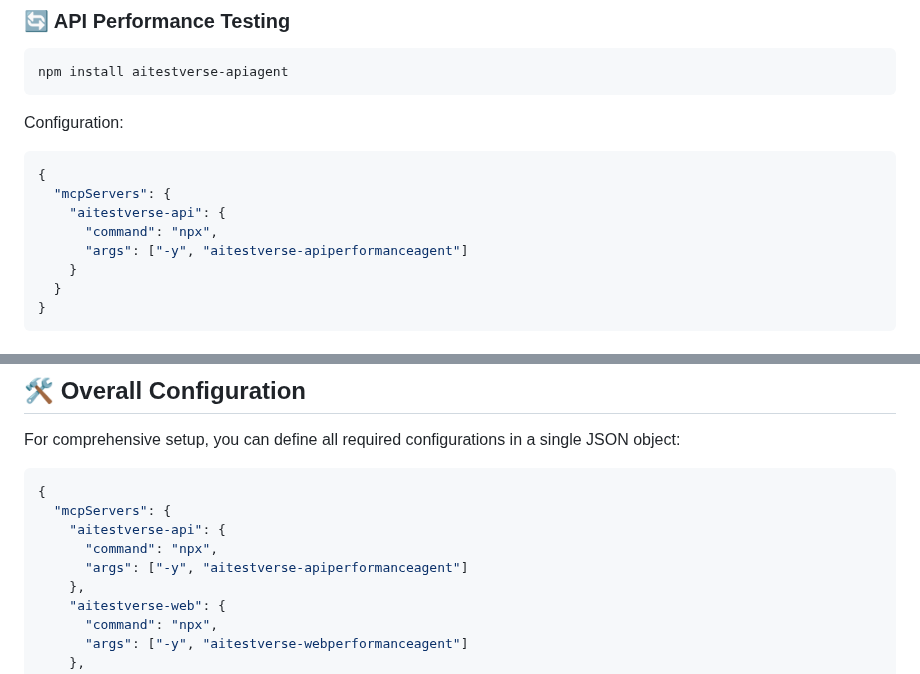
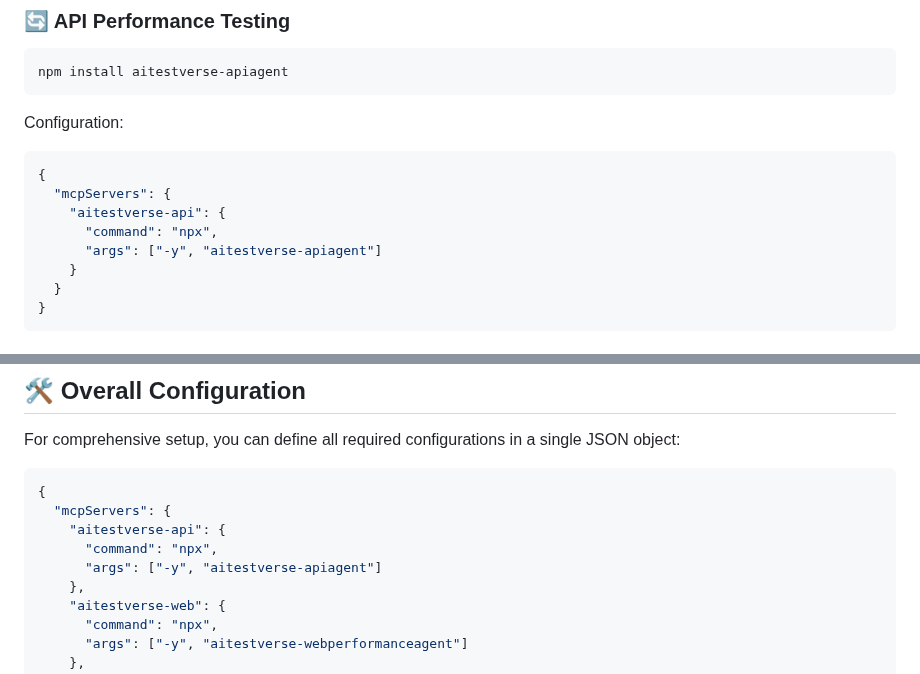
Before and after one commit to Sampathkumarvpatil/aitestverse, a Markdown page: README.md, 2 parts joined by grey strips. GitHub-like rendering.

```diff
--- a/README.md
+++ b/README.md
@@ -85,7 +89,7 @@ Configuration:
   "mcpServers": {
     "aitestverse-api": {
       "command": "npx",
-      "args": ["-y", "aitestverse-apiperformanceagent"]
+      "args": ["-y", "aitestverse-apiagent"]
     }
   }
 }
@@ -193,7 +197,7 @@ For comprehensive setup, you can define all required configurations in a single
   "mcpServers": {
     "aitestverse-api": {
       "command": "npx",
-      "args": ["-y", "aitestverse-apiperformanceagent"]
+      "args": ["-y", "aitestverse-apiagent"]
     },
     "aitestverse-web": {
       "command": "npx",
```
Also changed, not shown: other parts of README.md (+4 -0 lines).
